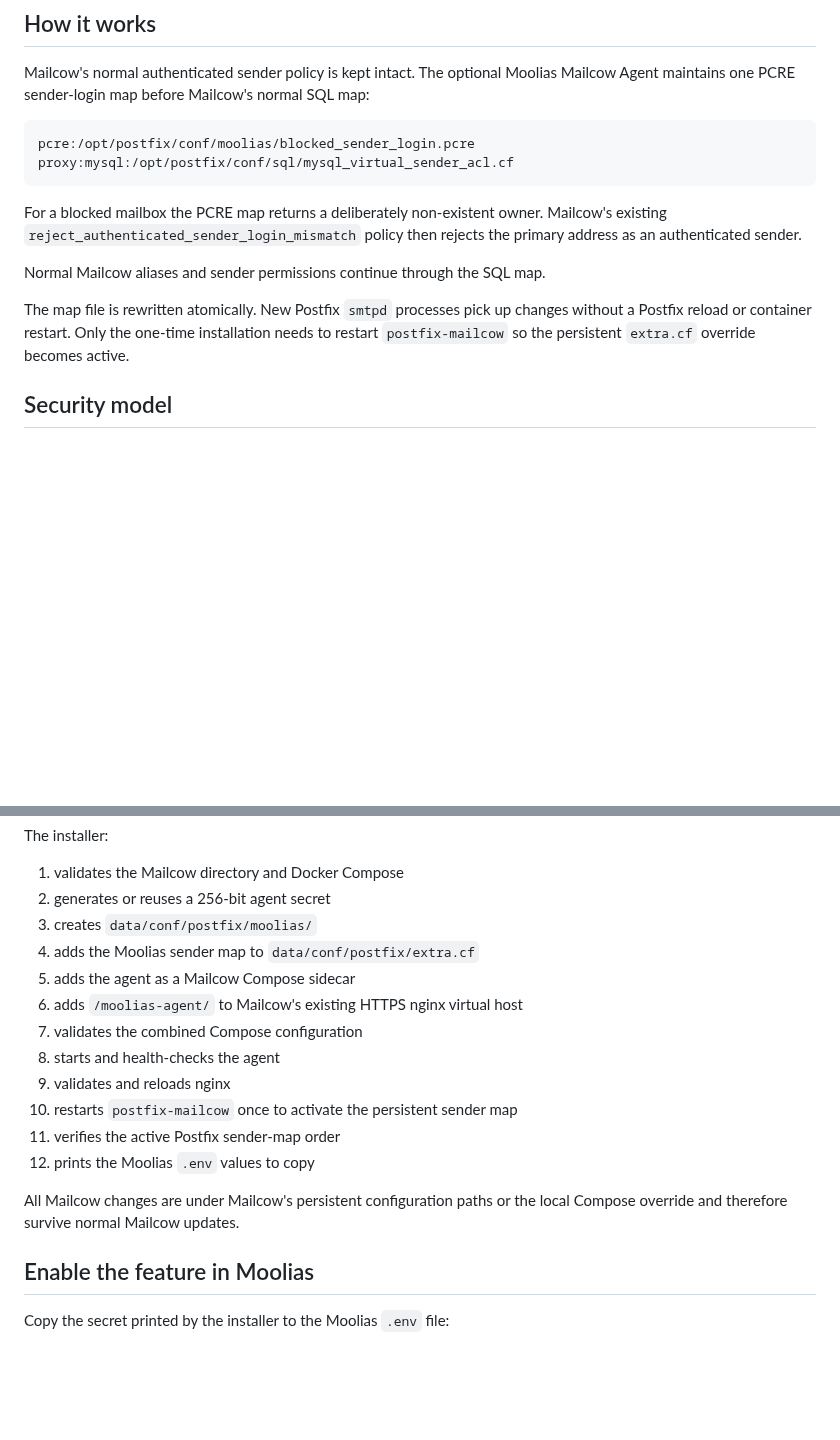
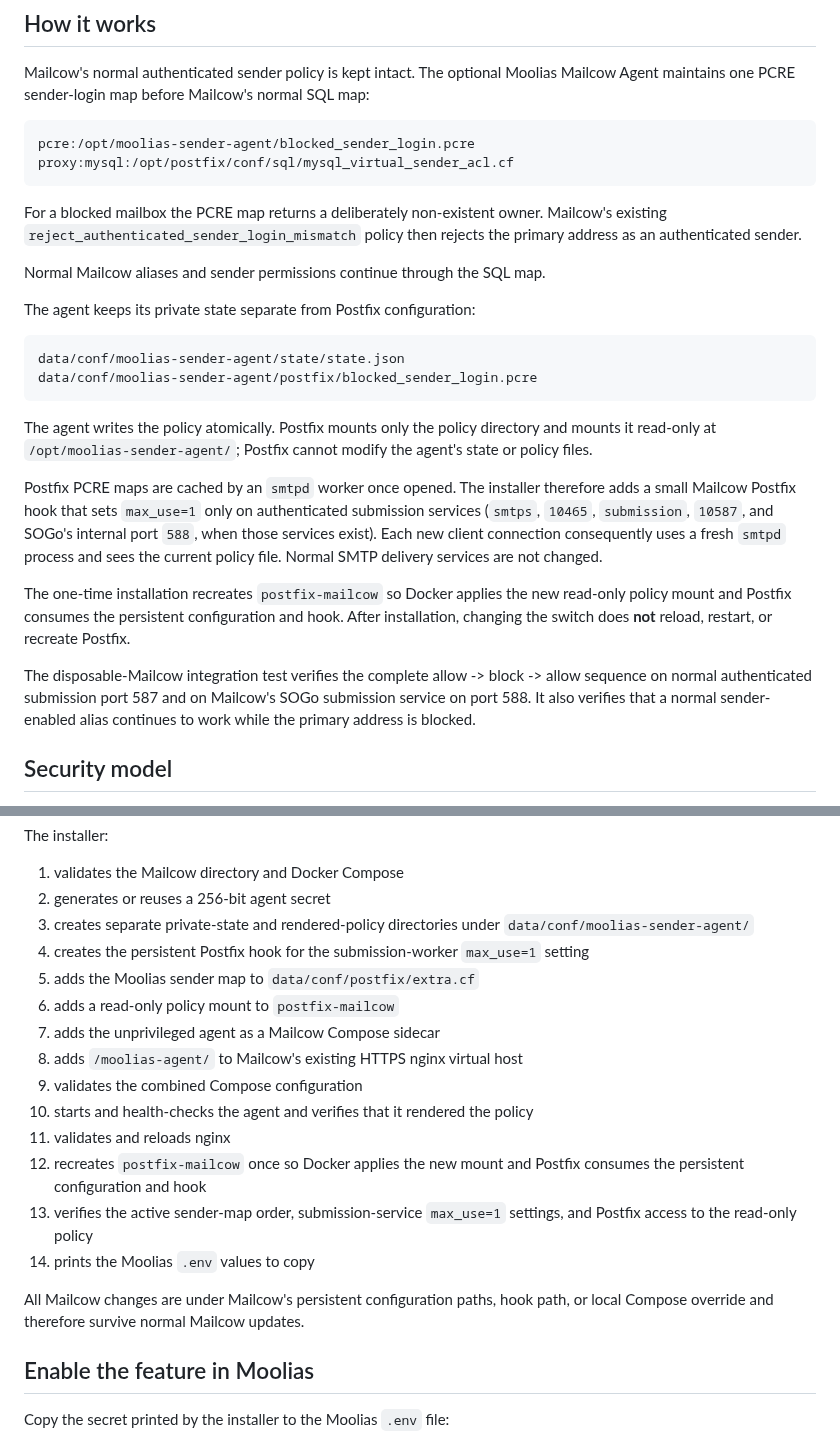
Before and after one commit to vain90/Cowcloak, a Markdown page: docs/sender-protection.md, 2 parts joined by grey strips. GitHub-like rendering; blank space fills up the shorter version.

Commit message:
Document hardened sender protection setup

````diff
--- a/docs/sender-protection.md
+++ b/docs/sender-protection.md
@@ -11,7 +11,7 @@ Mailcow's normal authenticated sender policy is kept intact. The optional Moolia
 Mailcow Agent maintains one PCRE sender-login map before Mailcow's normal SQL map:
 
 ```text
-pcre:/opt/postfix/conf/moolias/blocked_sender_login.pcre
+pcre:/opt/moolias-sender-agent/blocked_sender_login.pcre
 proxy:mysql:/opt/postfix/conf/sql/mysql_virtual_sender_acl.cf
 ```
 
@@ -21,9 +21,33 @@ the primary address as an authenticated sender.
 
 Normal Mailcow aliases and sender permissions continue through the SQL map.
 
-The map file is rewritten atomically. New Postfix `smtpd` processes pick up changes
-without a Postfix reload or container restart. Only the one-time installation needs
-to restart `postfix-mailcow` so the persistent `extra.cf` override becomes active.
+The agent keeps its private state separate from Postfix configuration:
+
+```text
+data/conf/moolias-sender-agent/state/state.json
+data/conf/moolias-sender-agent/postfix/blocked_sender_login.pcre
+```
+
+The agent writes the policy atomically. Postfix mounts only the policy directory and
+mounts it read-only at `/opt/moolias-sender-agent/`; Postfix cannot modify the agent's
+state or policy files.
+
+Postfix PCRE maps are cached by an `smtpd` worker once opened. The installer therefore
+adds a small Mailcow Postfix hook that sets `max_use=1` only on authenticated
+submission services (`smtps`, `10465`, `submission`, `10587`, and SOGo's internal
+port `588`, when those services exist). Each new client connection consequently uses
+a fresh `smtpd` process and sees the current policy file. Normal SMTP delivery
+services are not changed.
+
+The one-time installation recreates `postfix-mailcow` so Docker applies the new
+read-only policy mount and Postfix consumes the persistent configuration and hook.
+After installation, changing the switch does **not** reload, restart, or recreate
+Postfix.
+
+The disposable-Mailcow integration test verifies the complete allow -> block ->
+allow sequence on normal authenticated submission port 587 and on Mailcow's SOGo
+submission service on port 588. It also verifies that a normal sender-enabled alias
+continues to work while the primary address is blocked.
 
 ## Security model
 
@@ -90,19 +123,24 @@ The installer:
 
 1. validates the Mailcow directory and Docker Compose
 2. generates or reuses a 256-bit agent secret
-3. creates `data/conf/postfix/moolias/`
-4. adds the Moolias sender map to `data/conf/postfix/extra.cf`
-5. adds the agent as a Mailcow Compose sidecar
-6. adds `/moolias-agent/` to Mailcow's existing HTTPS nginx virtual host
-7. validates the combined Compose configuration
-8. starts and health-checks the agent
-9. validates and reloads nginx
-10. restarts `postfix-mailcow` once to activate the persistent sender map
-11. verifies the active Postfix sender-map order
-12. prints the Moolias `.env` values to copy
+3. creates separate private-state and rendered-policy directories under
+   `data/conf/moolias-sender-agent/`
+4. creates the persistent Postfix hook for the submission-worker `max_use=1` setting
+5. adds the Moolias sender map to `data/conf/postfix/extra.cf`
+6. adds a read-only policy mount to `postfix-mailcow`
+7. adds the unprivileged agent as a Mailcow Compose sidecar
+8. adds `/moolias-agent/` to Mailcow's existing HTTPS nginx virtual host
+9. validates the combined Compose configuration
+10. starts and health-checks the agent and verifies that it rendered the policy
+11. validates and reloads nginx
+12. recreates `postfix-mailcow` once so Docker applies the new mount and Postfix
+    consumes the persistent configuration and hook
+13. verifies the active sender-map order, submission-service `max_use=1` settings,
+    and Postfix access to the read-only policy
+14. prints the Moolias `.env` values to copy
 
-All Mailcow changes are under Mailcow's persistent configuration paths or the local
-Compose override and therefore survive normal Mailcow updates.
+All Mailcow changes are under Mailcow's persistent configuration paths, hook path, or
+local Compose override and therefore survive normal Mailcow updates.
 
 ## Enable the feature in Moolias
 
````
Also changed, not shown: other parts of docs/sender-protection.md (+36 -12 lines).
